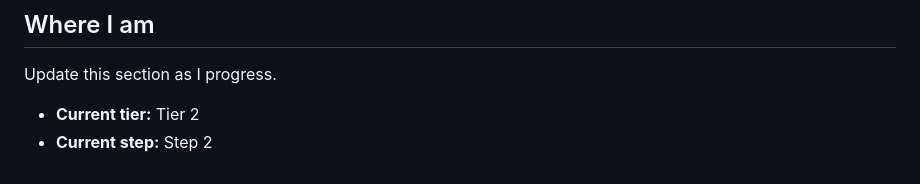
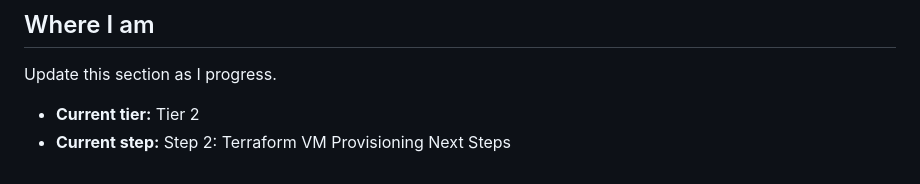
Before and after one commit to JohnRebol/webapp, a Markdown page: CLAUDE.md, the part around the change. GitHub-like rendering.

Commit message:
Update current step description to include "Terraform VM Provisioning Next Steps" in CLAUDE.md

```diff
--- a/CLAUDE.md
+++ b/CLAUDE.md
@@ -70,4 +70,4 @@ Follow this order, and stop after step 3 unless I ask for more:
 Update this section as I progress.
 
 - **Current tier:** Tier 2
-- **Current step:**  Step 2
+- **Current step:**  Step 2: Terraform VM Provisioning Next Steps
```
